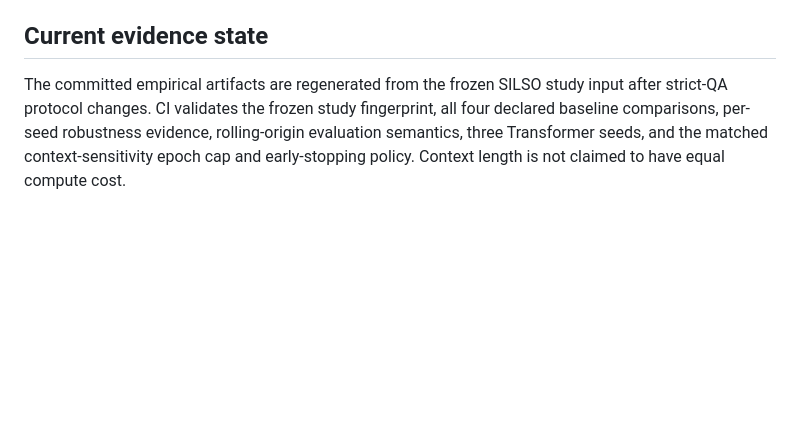
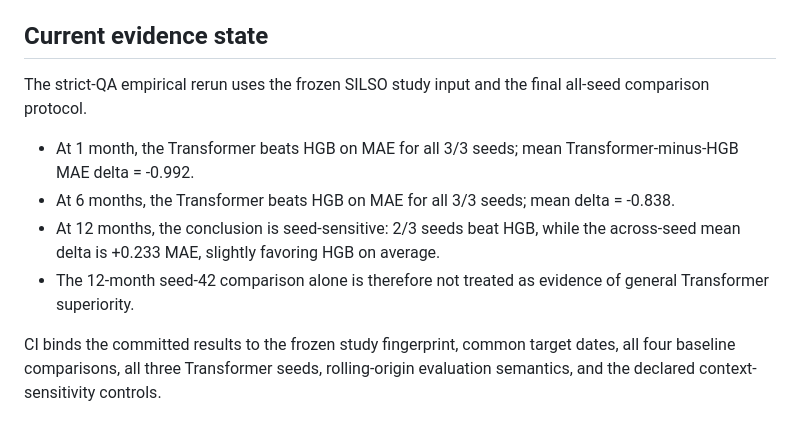
Before and after one commit to devissaputra/mini_transformers_sequences, a Markdown page: README.md, the part around the change. GitHub-like rendering; blank space fills up the shorter version.

Commit message:
docs: state mixed all-seed forecasting result

```diff
--- a/README.md
+++ b/README.md
@@ -107,4 +107,11 @@ Repository source code is released under the MIT License. The WDC-SILSO source d
 
 ## Current evidence state
 
-The committed empirical artifacts are regenerated from the frozen SILSO study input after strict-QA protocol changes. CI validates the frozen study fingerprint, all four declared baseline comparisons, per-seed robustness evidence, rolling-origin evaluation semantics, three Transformer seeds, and the matched context-sensitivity epoch cap and early-stopping policy. Context length is not claimed to have equal compute cost.
+The strict-QA empirical rerun uses the frozen SILSO study input and the final all-seed comparison protocol.
+
+- At 1 month, the Transformer beats HGB on MAE for all 3/3 seeds; mean Transformer-minus-HGB MAE delta = -0.992.
+- At 6 months, the Transformer beats HGB on MAE for all 3/3 seeds; mean delta = -0.838.
+- At 12 months, the conclusion is seed-sensitive: 2/3 seeds beat HGB, while the across-seed mean delta is +0.233 MAE, slightly favoring HGB on average.
+- The 12-month seed-42 comparison alone is therefore not treated as evidence of general Transformer superiority.
+
+CI binds the committed results to the frozen study fingerprint, common target dates, all four baseline comparisons, all three Transformer seeds, rolling-origin evaluation semantics, and the declared context-sensitivity controls.
```
